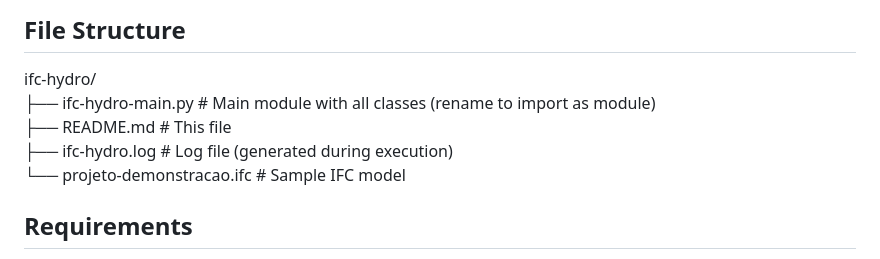
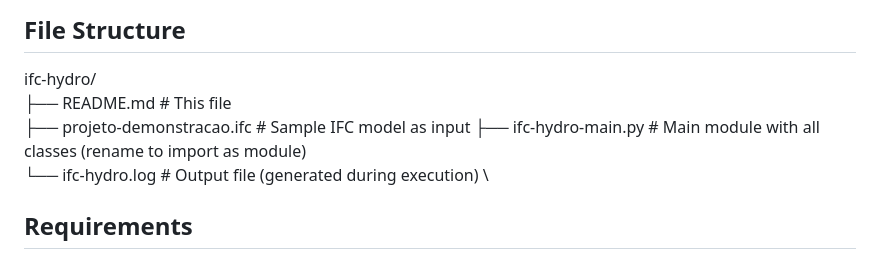
Before and after one commit to andrebmuller/ifc-hydro, a Markdown page: README.md, the part around the change. GitHub-like rendering.

```diff
--- a/README.md
+++ b/README.md
@@ -144,10 +144,10 @@ Uses standardized design flow rates:
 ## File Structure
 
 ifc-hydro/\
+├── README.md                # This file\
+├── projeto-demonstracao.ifc # Sample IFC model as input
 ├── ifc-hydro-main.py        # Main module with all classes (rename to import as module)\
-├── README.md                # This file\
-├── ifc-hydro.log            # Log file (generated during execution) \
-└── projeto-demonstracao.ifc # Sample IFC model
+└── ifc-hydro.log            # Output file (generated during execution) \
 
 ## Requirements
 
```
